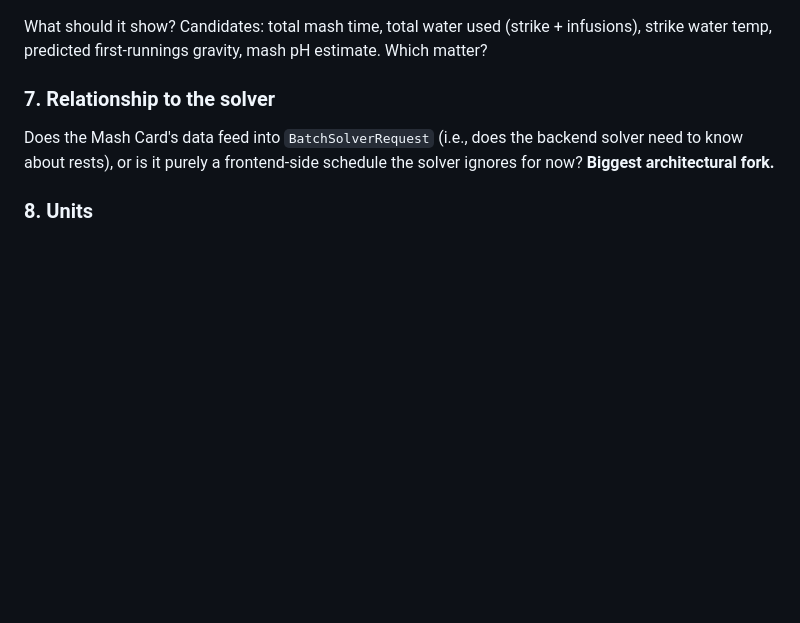
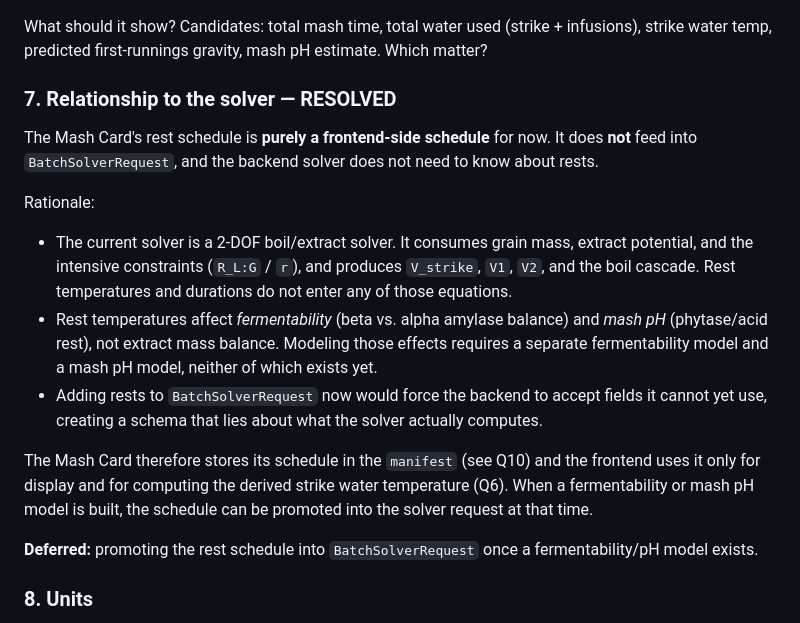
Before and after one commit to leebsmith/brewing-calculator, a Markdown page: plans/mash-todo.md, the part around the change. GitHub-like rendering; blank space fills up the shorter version.

Commit message:
docs: resolve Q7 on mash card solver relationship
Co-authored-by: aider (deepseek/deepseek-chat) <aider@aider.chat>

```diff
--- a/plans/mash-todo.md
+++ b/plans/mash-todo.md
@@ -85,8 +85,19 @@ Mash-out is a separate always-present step at 168–170 °F (75.5–76.7 °C). I
 ### 6. Summary readout
 What should it show? Candidates: total mash time, total water used (strike + infusions), strike water temp, predicted first-runnings gravity, mash pH estimate. Which matter?
 
-### 7. Relationship to the solver
-Does the Mash Card's data feed into `BatchSolverRequest` (i.e., does the backend solver need to know about rests), or is it purely a frontend-side schedule the solver ignores for now? **Biggest architectural fork.**
+### 7. Relationship to the solver — RESOLVED
+
+The Mash Card's rest schedule is **purely a frontend-side schedule** for now. It does **not** feed into `BatchSolverRequest`, and the backend solver does not need to know about rests.
+
+Rationale:
+
+- The current solver is a 2-DOF boil/extract solver. It consumes grain mass, extract potential, and the intensive constraints (`R_L:G` / `r`), and produces `V_strike`, `V1`, `V2`, and the boil cascade. Rest temperatures and durations do not enter any of those equations.
+- Rest temperatures affect *fermentability* (beta vs. alpha amylase balance) and *mash pH* (phytase/acid rest), not extract mass balance. Modeling those effects requires a separate fermentability model and a mash pH model, neither of which exists yet.
+- Adding rests to `BatchSolverRequest` now would force the backend to accept fields it cannot yet use, creating a schema that lies about what the solver actually computes.
+
+The Mash Card therefore stores its schedule in the `manifest` (see Q10) and the frontend uses it only for display and for computing the derived strike water temperature (Q6). When a fermentability or mash pH model is built, the schedule can be promoted into the solver request at that time.
+
+**Deferred:** promoting the rest schedule into `BatchSolverRequest` once a fermentability/pH model exists.
 
 ### 8. Units
 Which fields need unit toggling? Proposed: temperatures (°C ↔ °F), durations (min — probably no toggle), strike volume (L ↔ gal), mash thickness (L/kg ↔ qt/lb). Confirm and flag any new `UNIT_REGISTRY` domains needed.
```
